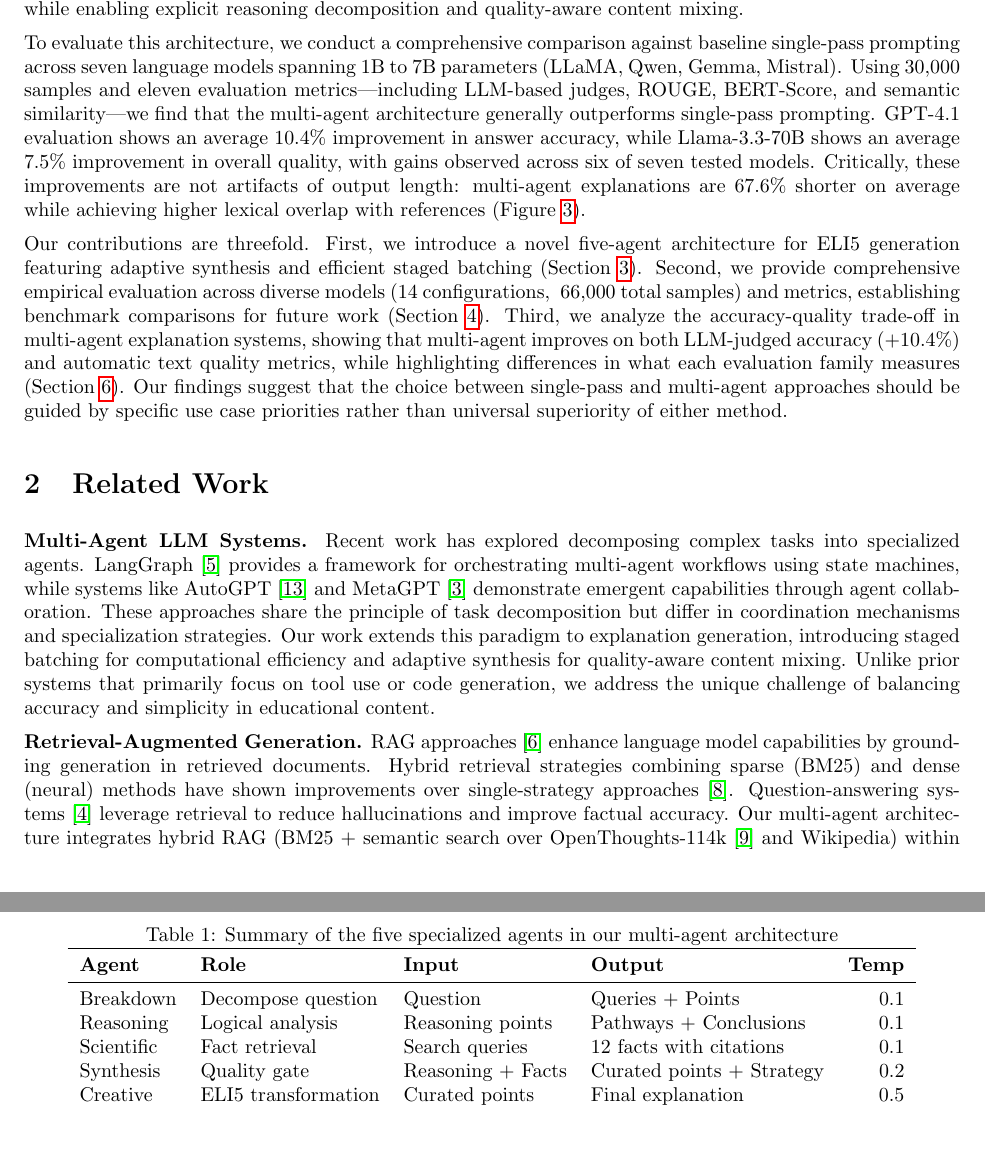
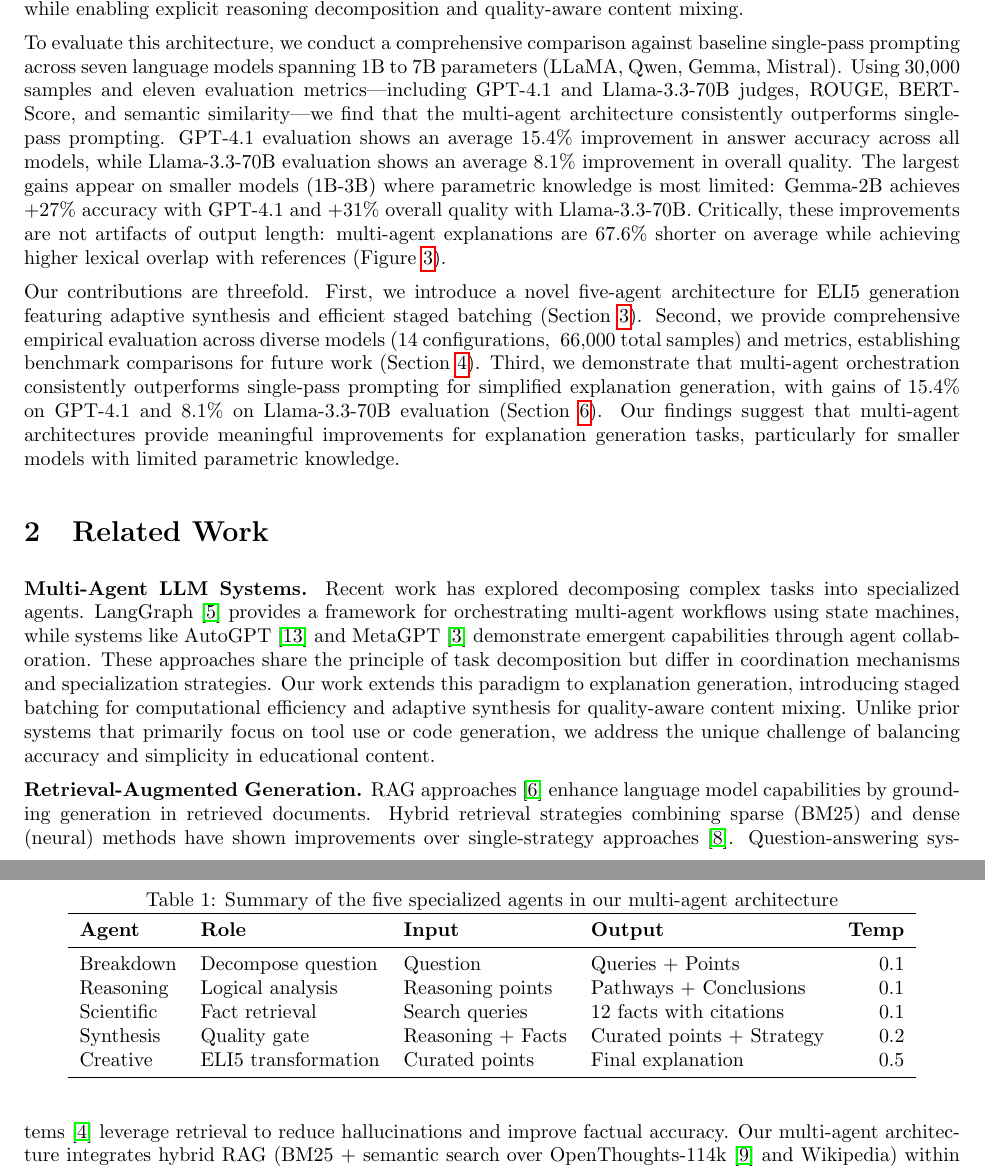
Before and after one commit to CShah44/edutech-agent, a LaTeX paper (paper/main.tex, which reads paper/sections/introduction.tex): two parts of pages 2 and 3 of 15, joined at a grey line, cut so that both start at the same text, the shorter picture padded with empty space. Compiled offline with pdfLaTeX.

Commit message:
paper: update introduction to state multi-agent is superior

```diff
--- a/paper/sections/introduction.tex
+++ b/paper/sections/introduction.tex
@@ -13,7 +13,7 @@ We address these challenges through a multi-agent architecture that decomposes e
 A key innovation is staged batching: by processing all questions together at each agent stage, we reduce vLLM inference calls by approximately 1,000$\times$ compared to per-question processing (Figure~\ref{fig:pipeline}). Processing 1,000 questions requires 4 batched calls instead of 4,000 individual calls, dramatically reducing both latency and cost. The architecture maintains 100\% success rate with acceptable latency (29.64 seconds average) while enabling explicit reasoning decomposition and quality-aware content mixing.
 
 % Paragraph 5: Experimental Summary
-To evaluate this architecture, we conduct a comprehensive comparison against baseline single-pass prompting across seven language models spanning 1B to 7B parameters (LLaMA, Qwen, Gemma, Mistral). Using 30,000 samples and eleven evaluation metrics---including LLM-based judges, ROUGE, BERT-Score, and semantic similarity---we find that the multi-agent architecture generally outperforms single-pass prompting. GPT-4.1 evaluation shows an average 10.4\% improvement in answer accuracy, while Llama-3.3-70B shows an average 7.5\% improvement in overall quality, with gains observed across six of seven tested models. Critically, these improvements are not artifacts of output length: multi-agent explanations are 67.6\% shorter on average while achieving higher lexical overlap with references (Figure~\ref{fig:wordcount}).
+To evaluate this architecture, we conduct a comprehensive comparison against baseline single-pass prompting across seven language models spanning 1B to 7B parameters (LLaMA, Qwen, Gemma, Mistral). Using 30,000 samples and eleven evaluation metrics---including GPT-4.1 and Llama-3.3-70B judges, ROUGE, BERT-Score, and semantic similarity---we find that the multi-agent architecture consistently outperforms single-pass prompting. GPT-4.1 evaluation shows an average 15.4\% improvement in answer accuracy across all models, while Llama-3.3-70B evaluation shows an average 8.1\% improvement in overall quality. The largest gains appear on smaller models (1B-3B) where parametric knowledge is most limited: Gemma-2B achieves +27\% accuracy with GPT-4.1 and +31\% overall quality with Llama-3.3-70B. Critically, these improvements are not artifacts of output length: multi-agent explanations are 67.6\% shorter on average while achieving higher lexical overlap with references (Figure~\ref{fig:wordcount}).
 
 % Paragraph 6: Contributions
-Our contributions are threefold. First, we introduce a novel five-agent architecture for ELI5 generation featuring adaptive synthesis and efficient staged batching (Section~\ref{sec:methodology}). Second, we provide comprehensive empirical evaluation across diverse models (14 configurations, ~66,000 total samples) and metrics, establishing benchmark comparisons for future work (Section~\ref{sec:experiments}). Third, we analyze the accuracy-quality trade-off in multi-agent explanation systems, showing that multi-agent improves on both LLM-judged accuracy (+10.4\%) and automatic text quality metrics, while highlighting differences in what each evaluation family measures (Section~\ref{sec:discussion}). Our findings suggest that the choice between single-pass and multi-agent approaches should be guided by specific use case priorities rather than universal superiority of either method.
+Our contributions are threefold. First, we introduce a novel five-agent architecture for ELI5 generation featuring adaptive synthesis and efficient staged batching (Section~\ref{sec:methodology}). Second, we provide comprehensive empirical evaluation across diverse models (14 configurations, ~66,000 total samples) and metrics, establishing benchmark comparisons for future work (Section~\ref{sec:experiments}). Third, we demonstrate that multi-agent orchestration consistently outperforms single-pass prompting for simplified explanation generation, with gains of 15.4\% on GPT-4.1 and 8.1\% on Llama-3.3-70B evaluation (Section~\ref{sec:discussion}). Our findings suggest that multi-agent architectures provide meaningful improvements for explanation generation tasks, particularly for smaller models with limited parametric knowledge.
```
